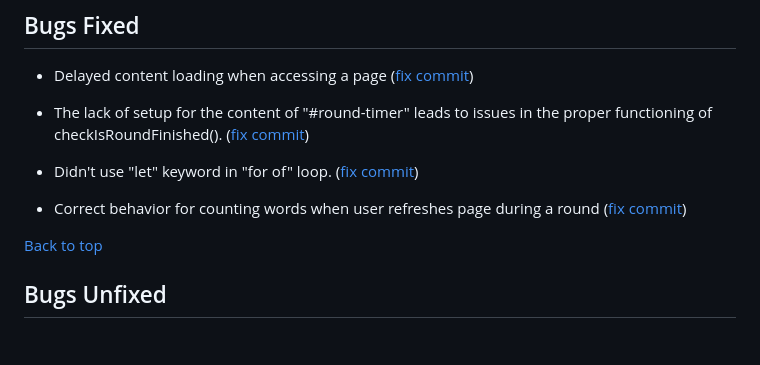
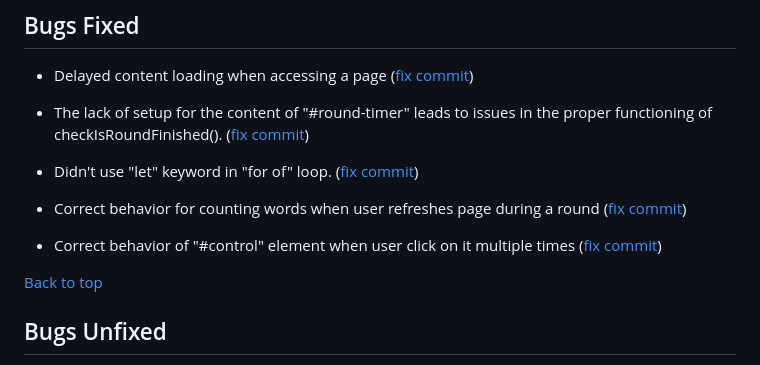
Before and after one commit to Dima-Bulavenko/alias, a Markdown page: README.md, the part around the change. Drawn GitHub-style; blank space fills up the shorter version.

Commit message:
docs: Add description for "multiple clicks on #control element" bug.

```diff
--- a/README.md
+++ b/README.md
@@ -110,6 +110,8 @@ project description
 
 * Correct behavior for counting words when user refreshes page during a round ([fix commit](https://github.com/Dima-Bulavenko/alias/commit/50c7b34c1806f54ff64194f0e87018994dc26d64))
 
+* Correct behavior of "#control" element when user click on it multiple times ([fix commit](https://github.com/Dima-Bulavenko/alias/commit/ec194a283515699a9f5402085f91490e42a103f5))
+
 [Back to top](<#contents>)
 
 ## Bugs Unfixed
```
